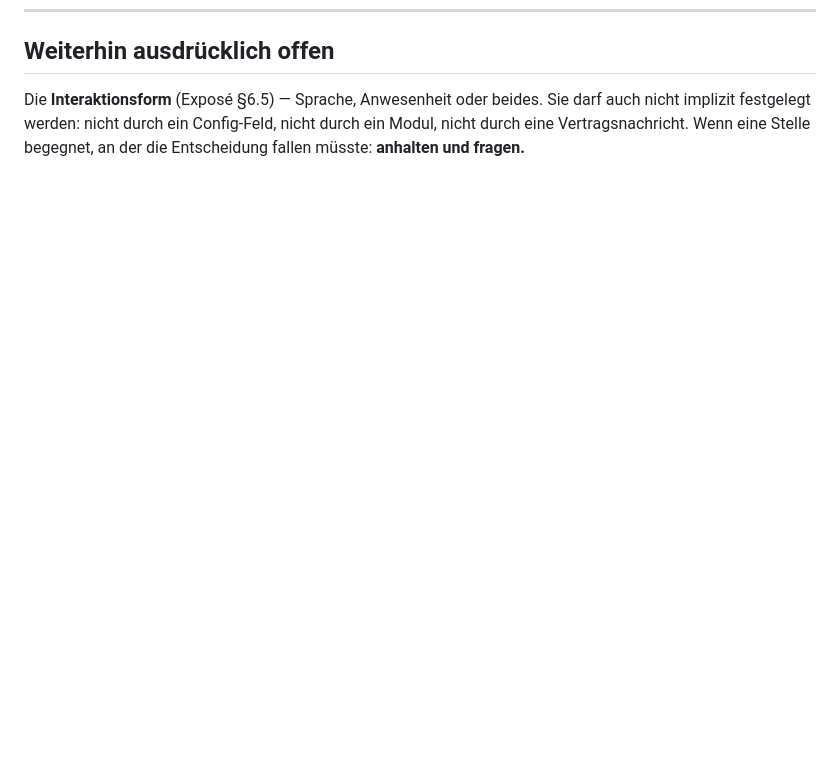
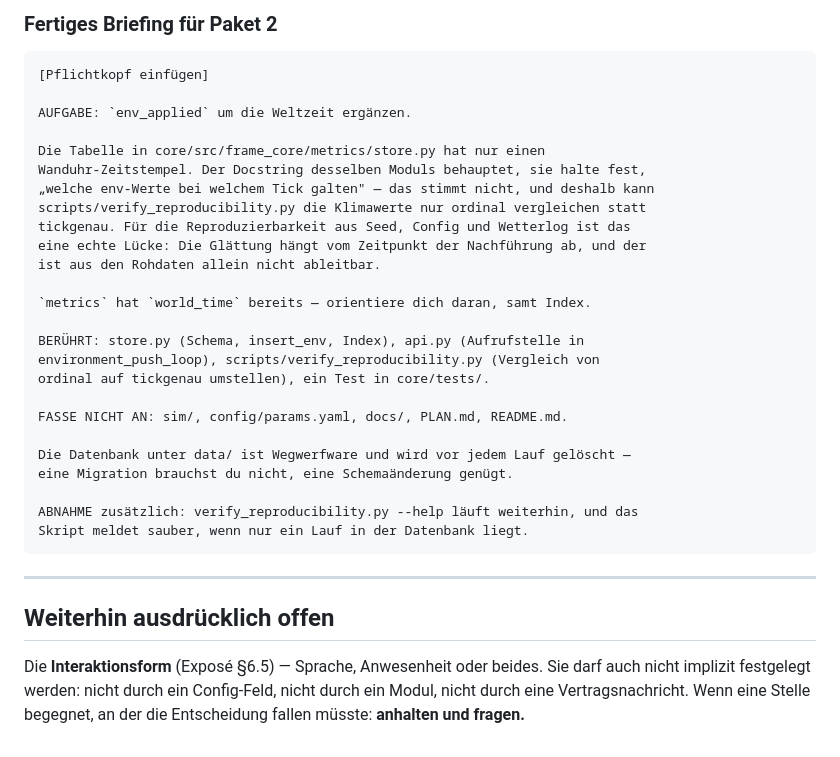
Before and after one commit to SmVHutchy/BE-BME, a Markdown page: docs/uebergabe.md, the part around one of its changes. Rendered like a GitHub page; blank space fills up the shorter version.

````diff
--- a/docs/uebergabe.md
+++ b/docs/uebergabe.md
@@ -193,3 +280,35 @@ den float32-Term identifiziert.
+### Fertiges Briefing für Paket 2
+
+```text
+[Pflichtkopf einfügen]
+
+AUFGABE: `env_applied` um die Weltzeit ergänzen.
+
+Die Tabelle in core/src/frame_core/metrics/store.py hat nur einen
+Wanduhr-Zeitstempel. Der Docstring desselben Moduls behauptet, sie halte fest,
+„welche env-Werte bei welchem Tick galten" — das stimmt nicht, und deshalb kann
+scripts/verify_reproducibility.py die Klimawerte nur ordinal vergleichen statt
+tickgenau. Für die Reproduzierbarkeit aus Seed, Config und Wetterlog ist das
+eine echte Lücke: Die Glättung hängt vom Zeitpunkt der Nachführung ab, und der
+ist aus den Rohdaten allein nicht ableitbar.
+
+`metrics` hat `world_time` bereits — orientiere dich daran, samt Index.
+
+BERÜHRT: store.py (Schema, insert_env, Index), api.py (Aufrufstelle in
+environment_push_loop), scripts/verify_reproducibility.py (Vergleich von
+ordinal auf tickgenau umstellen), ein Test in core/tests/.
+
+FASSE NICHT AN: sim/, config/params.yaml, docs/, PLAN.md, README.md.
+
+Die Datenbank unter data/ ist Wegwerfware und wird vor jedem Lauf gelöscht —
+eine Migration brauchst du nicht, eine Schemaänderung genügt.
+
+ABNAHME zusätzlich: verify_reproducibility.py --help läuft weiterhin, und das
+Skript meldet sauber, wenn nur ein Lauf in der Datenbank liegt.
+```
+
+---
+
 ## Weiterhin ausdrücklich offen
 
 Die **Interaktionsform** (Exposé §6.5) — Sprache, Anwesenheit oder beides. Sie
````
Also changed, not shown: other parts of docs/uebergabe.md (+87 -0 lines).
